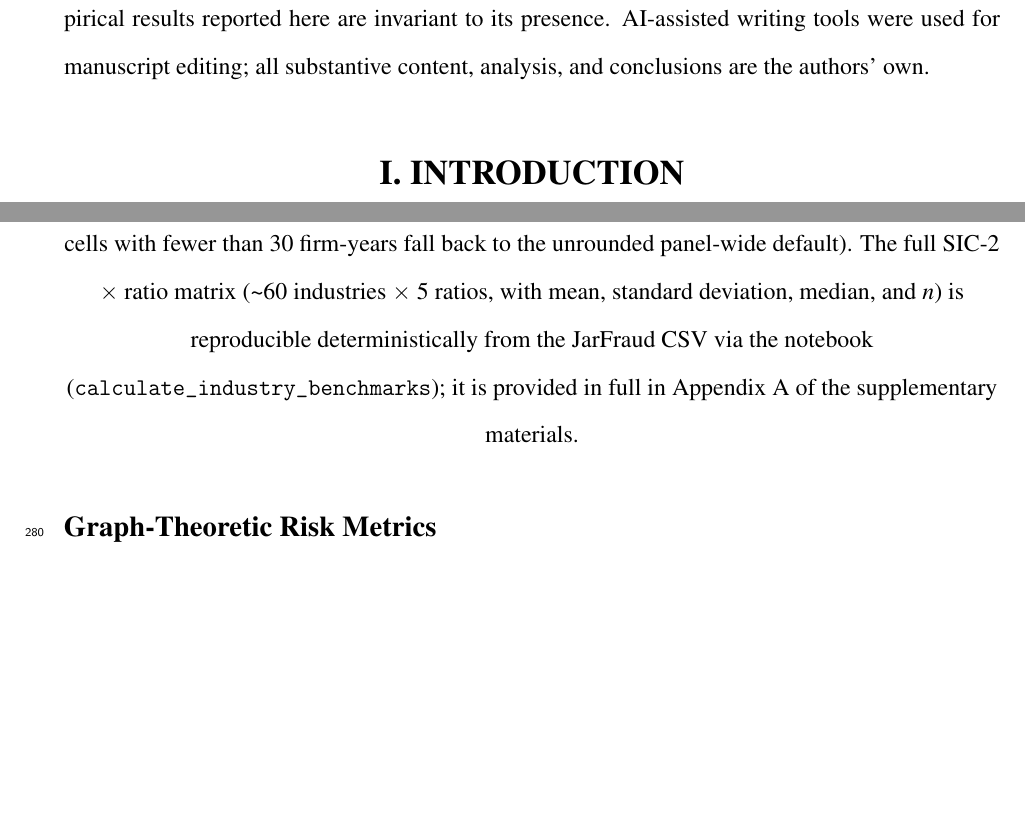
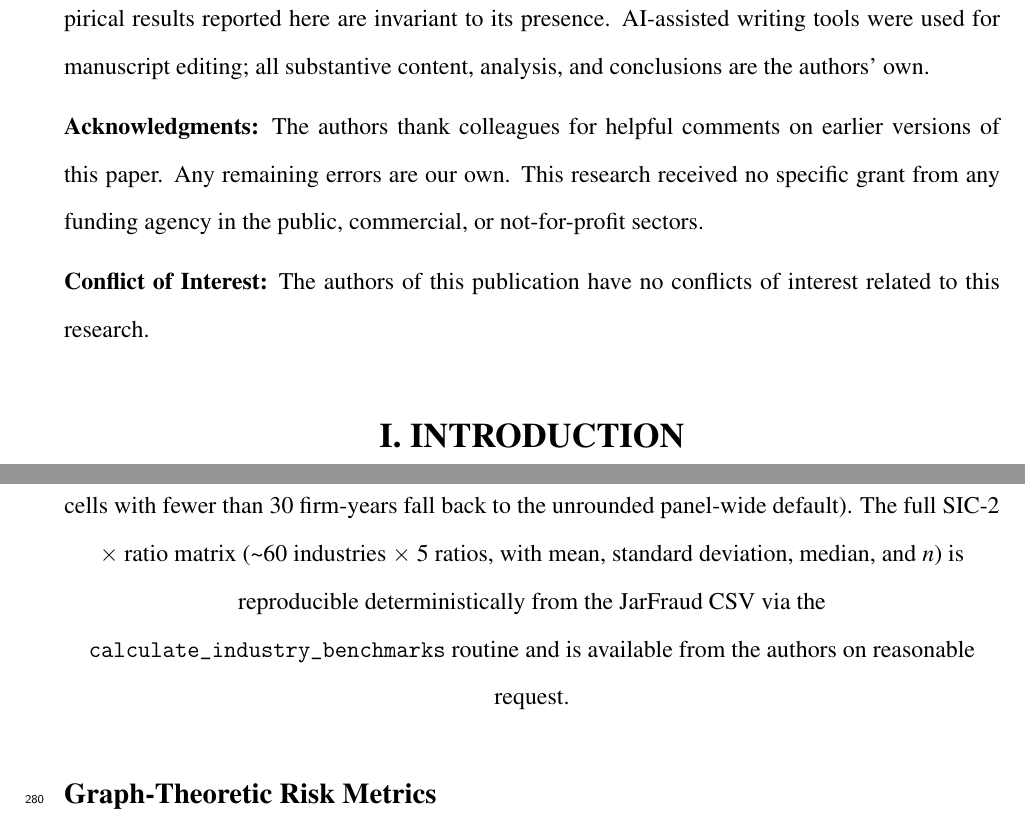
Before and after one commit to ApoorvSaxena0109/cli-2, a LaTeX paper (ISAIS_2026_Paper.tex): two parts of pages 3 and 17 of 43, joined at a grey line, cut so that both start at the same text, the shorter picture padded with empty space. Compiled offline with pdfLaTeX.

Commit message:
Add title-page Acknowledgments and COI; drop supplementary-materials references
Add Acknowledgments and Conflict of Interest blocks on the title page
as required by AAA submission policy.  Replace four pointers to
non-existent supplementary appendices (industry-benchmark matrix,
weight-simplex table, bootstrapped recall CI, stricter-threshold PR
curve) with the "available from the authors on reasonable request"
formulation already used for data and code elsewhere in the paper.

```diff
--- a/ISAIS_2026_Paper.tex
+++ b/ISAIS_2026_Paper.tex
@@ -116,6 +116,18 @@ AI-assisted writing tools were used for manuscript editing; all
 substantive content, analysis, and conclusions are the authors'
 own.
 
+\medskip
+\noindent\textbf{Acknowledgments:}
+The authors thank colleagues for helpful comments on earlier versions
+of this paper.  Any remaining errors are our own.  This research
+received no specific grant from any funding agency in the public,
+commercial, or not-for-profit sectors.
+
+\medskip
+\noindent\textbf{Conflict of Interest:}
+The authors of this publication have no conflicts of interest related
+to this research.
+
 \linenumbers
 
 % =============================================================================
@@ -702,9 +714,9 @@ cell, minimum $n=10$ retained observations per cell; SIC cells with fewer
 than 30 firm-years fall back to the unrounded panel-wide default).  The
 full SIC-2 $\times$ ratio matrix (\textasciitilde 60 industries $\times$ 5
 ratios, with mean, standard deviation, median, and $n$) is reproducible
-deterministically from the JarFraud CSV via the notebook
-(\texttt{calculate\_industry\_benchmarks}); it is provided in full in
-Appendix~A of the supplementary materials.
+deterministically from the JarFraud CSV via the
+\texttt{calculate\_industry\_benchmarks} routine and is available from
+the authors on reasonable request.
 \end{table}
 
 \subsection*{Graph-Theoretic Risk Metrics}
```
Also changed, not shown: ISAIS_2026_Paper.tex (10 more changed lines).
